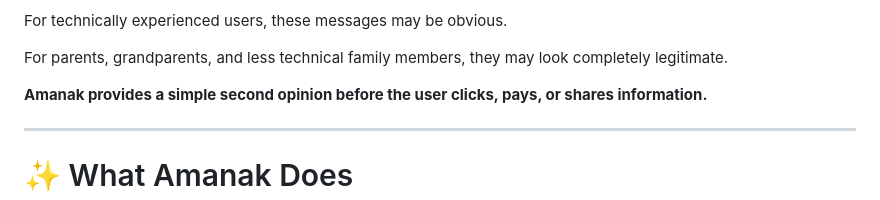
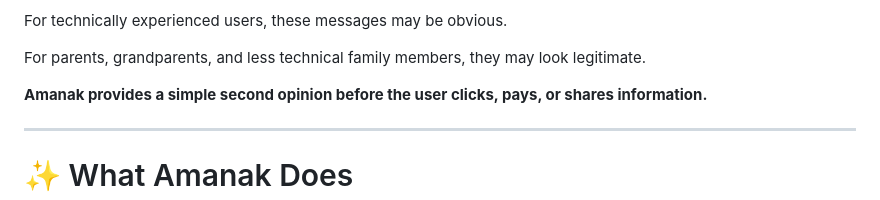
Before and after one commit to ahmed-tarek22752/Amanak, a Markdown page: README.md, the part around the change. Drawn GitHub-style.

```diff
--- a/README.md
+++ b/README.md
@@ -42,7 +42,7 @@ A message may claim:
 
 For technically experienced users, these messages may be obvious.
 
-For parents, grandparents, and less technical family members, they may look completely legitimate.
+For parents, grandparents, and less technical family members, they may look  legitimate.
 
 **Amanak provides a simple second opinion before the user clicks, pays, or shares information.**
 
```
